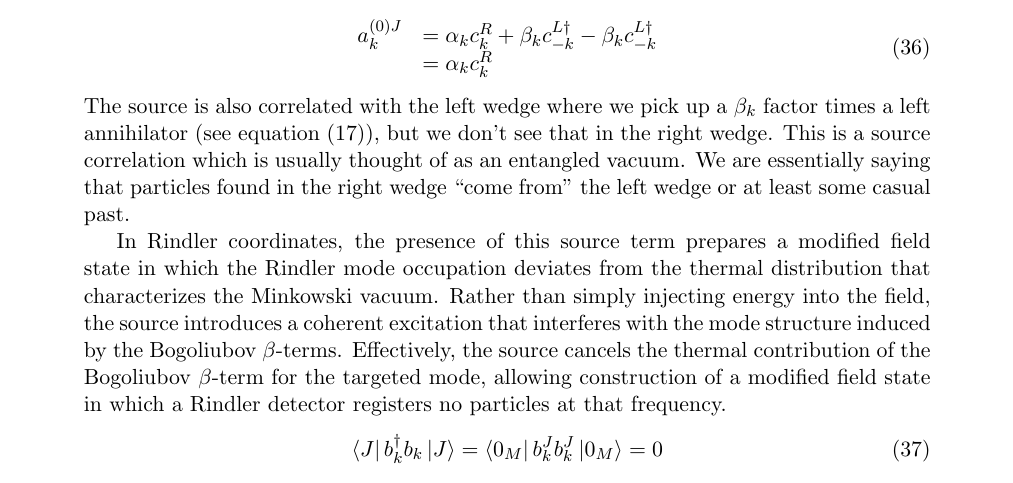
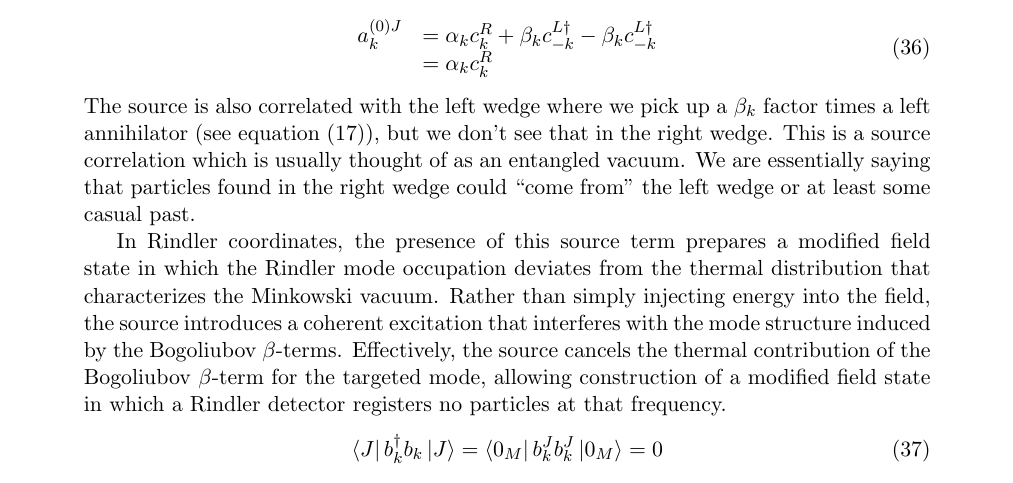
Before and after one commit to kjplaye/thrust_paper, a LaTeX document (thrust.tex): part of page 9 of 15, cut so that both start at the same text. Compiled offline with pdfLaTeX.

Commit message:
could come from

```diff
--- a/thrust.tex
+++ b/thrust.tex
@@ -361,7 +361,7 @@ In the generating functional formalism, setting $J = -\beta_k u_k^{L*}$ the func
   &= \alpha_k c_k^R
 \end{array}
 \end{equation}
-The source is also correlated with the left wedge where we pick up a $\beta_k$ factor times a left annihilator (see equation (\ref{diag})), but we don't see that in the right wedge.  This is a source correlation which is usually thought of as an entangled vacuum.  We are essentially saying that particles found in the right wedge ``come from'' the left wedge or at least some casual past.
+The source is also correlated with the left wedge where we pick up a $\beta_k$ factor times a left annihilator (see equation (\ref{diag})), but we don't see that in the right wedge.  This is a source correlation which is usually thought of as an entangled vacuum.  We are essentially saying that particles found in the right wedge could ``come from'' the left wedge or at least some casual past.
 
 In Rindler coordinates, the presence of this source term prepares a modified field state in which the Rindler mode occupation deviates from the thermal distribution that characterizes the Minkowski vacuum. Rather than simply injecting energy into the field, the source introduces a coherent excitation that interferes with the mode structure induced by the Bogoliubov $\beta$-terms. Effectively, the source cancels the thermal contribution of the Bogoliubov $\beta$-term for the targeted mode, allowing construction of a modified field state in which a Rindler detector registers no particles at that frequency.
 \begin{equation}
```
Also changed, not shown: thrust.pdf.
